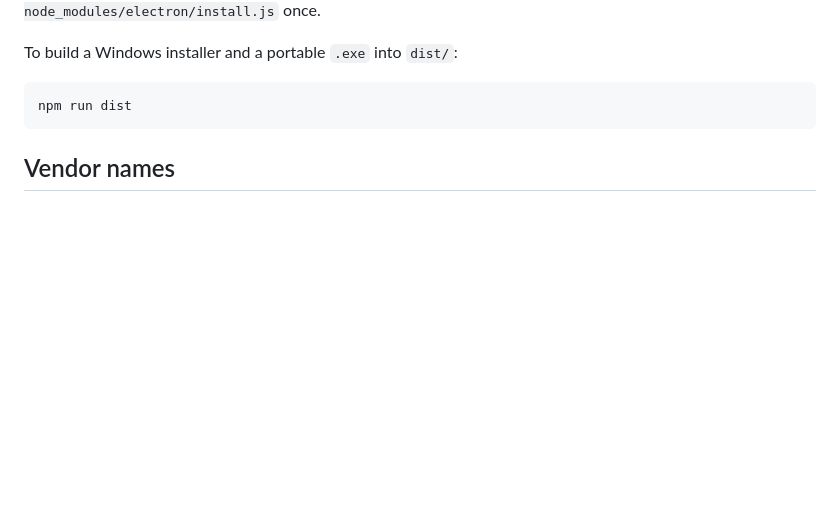
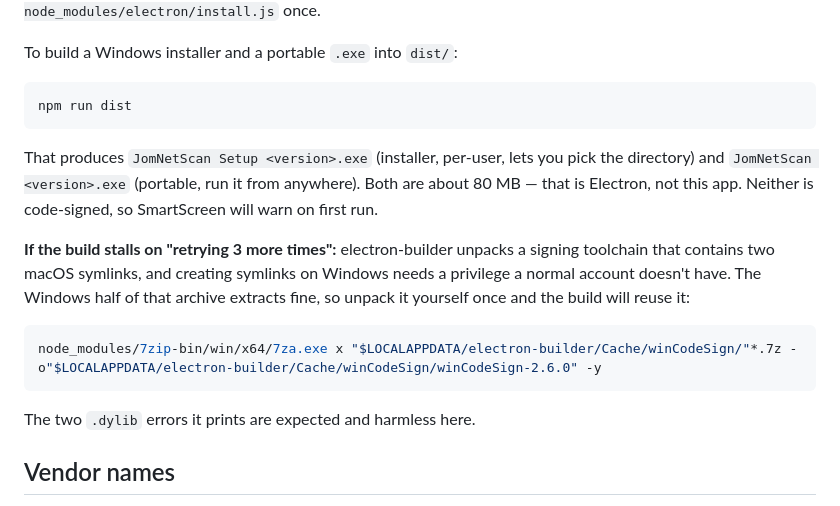
Before and after one commit to jomarx/JomNetScan, a Markdown page: README.md, the part around the change. Rendered like a GitHub page; blank space fills up the shorter version.

Commit message:
Document the build outputs and the winCodeSign symlink snag
electron-builder unpacks a signing toolchain containing two macOS symlinks,
and creating symlinks on Windows needs a privilege a normal account lacks, so
the build retries and gives up with only win-unpacked to show for it. The
Windows half extracts fine; unpacking it by hand once is enough.

Co-Authored-By: Claude Opus 5 <noreply@anthropic.com>

````diff
--- a/README.md
+++ b/README.md
@@ -37,6 +37,23 @@ To build a Windows installer and a portable `.exe` into `dist/`:
 ```bash
 npm run dist
 ```
+
+That produces `JomNetScan Setup <version>.exe` (installer, per-user, lets you
+pick the directory) and `JomNetScan <version>.exe` (portable, run it from
+anywhere). Both are about 80 MB — that is Electron, not this app. Neither is
+code-signed, so SmartScreen will warn on first run.
+
+**If the build stalls on "retrying 3 more times":** electron-builder unpacks a
+signing toolchain that contains two macOS symlinks, and creating symlinks on
+Windows needs a privilege a normal account doesn't have. The Windows half of
+that archive extracts fine, so unpack it yourself once and the build will reuse
+it:
+
+```bash
+node_modules/7zip-bin/win/x64/7za.exe x "$LOCALAPPDATA/electron-builder/Cache/winCodeSign/"*.7z -o"$LOCALAPPDATA/electron-builder/Cache/winCodeSign/winCodeSign-2.6.0" -y
+```
+
+The two `.dylib` errors it prints are expected and harmless here.
 
 ## Vendor names
 
````
